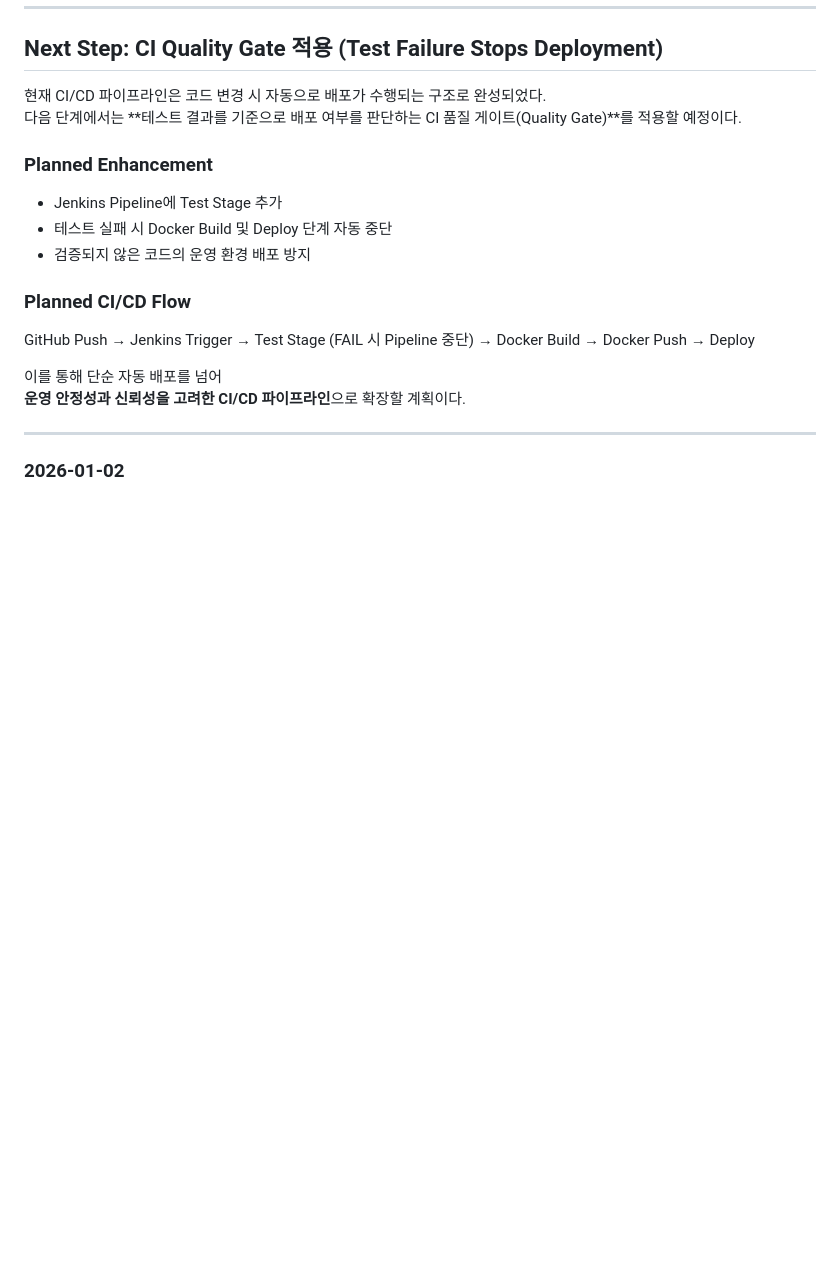
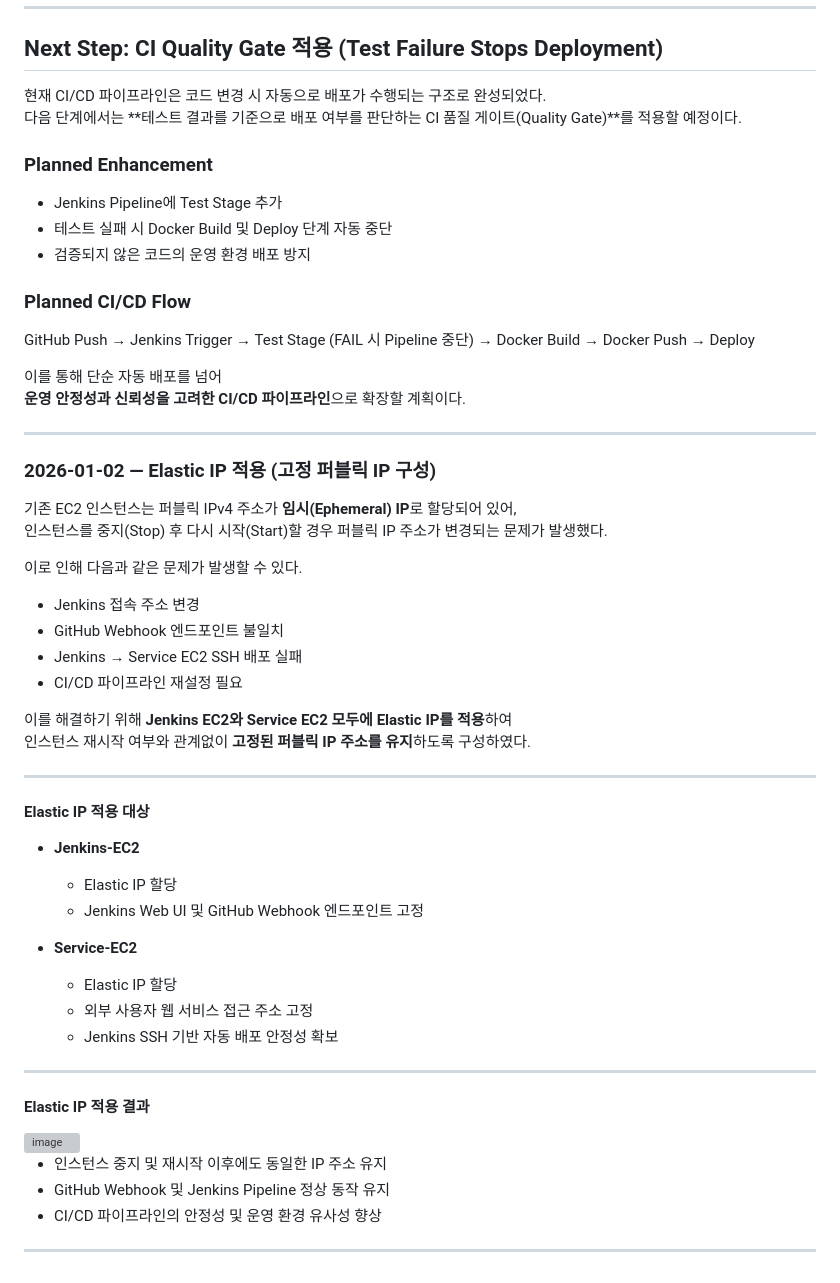
Before and after one commit to yangmw7/jenkins-docker-deploy, a Markdown page: README.md, the part around the change. Rendered like a GitHub page; blank space fills up the shorter version; grey boxes are pictures that could not be loaded.

Commit message:
Document Elastic IP application for EC2 instances
Elastic IPs were applied to both Jenkins and Service EC2 instances to maintain a fixed public IP address, resolving issues related to IP changes during instance restarts.

```diff
--- a/README.md
+++ b/README.md
@@ -173,4 +173,41 @@ GitHub Push
 
 ---
 
-### 2026-01-02
+### 2026-01-02 — Elastic IP 적용 (고정 퍼블릭 IP 구성)
+
+기존 EC2 인스턴스는 퍼블릭 IPv4 주소가 **임시(Ephemeral) IP**로 할당되어 있어,
+인스턴스를 중지(Stop) 후 다시 시작(Start)할 경우 퍼블릭 IP 주소가 변경되는 문제가 발생했다.
+
+이로 인해 다음과 같은 문제가 발생할 수 있다.
+- Jenkins 접속 주소 변경
+- GitHub Webhook 엔드포인트 불일치
+- Jenkins → Service EC2 SSH 배포 실패
+- CI/CD 파이프라인 재설정 필요
+
+이를 해결하기 위해 **Jenkins EC2와 Service EC2 모두에 Elastic IP를 적용**하여
+인스턴스 재시작 여부와 관계없이 **고정된 퍼블릭 IP 주소를 유지**하도록 구성하였다.
+
+---
+
+#### Elastic IP 적용 대상
+
+- **Jenkins-EC2**
+  - Elastic IP 할당
+  - Jenkins Web UI 및 GitHub Webhook 엔드포인트 고정
+
+- **Service-EC2**
+  - Elastic IP 할당
+  - 외부 사용자 웹 서비스 접근 주소 고정
+  - Jenkins SSH 기반 자동 배포 안정성 확보
+
+---
+
+#### Elastic IP 적용 결과
+
+<img width="1231" height="232" alt="image" src="https://github.com/user-attachments/assets/e369302f-78dd-4ec9-b1b0-45689c3c5e18" />
+
+- 인스턴스 중지 및 재시작 이후에도 동일한 IP 주소 유지
+- GitHub Webhook 및 Jenkins Pipeline 정상 동작 유지
+- CI/CD 파이프라인의 안정성 및 운영 환경 유사성 향상
+
+---
```
